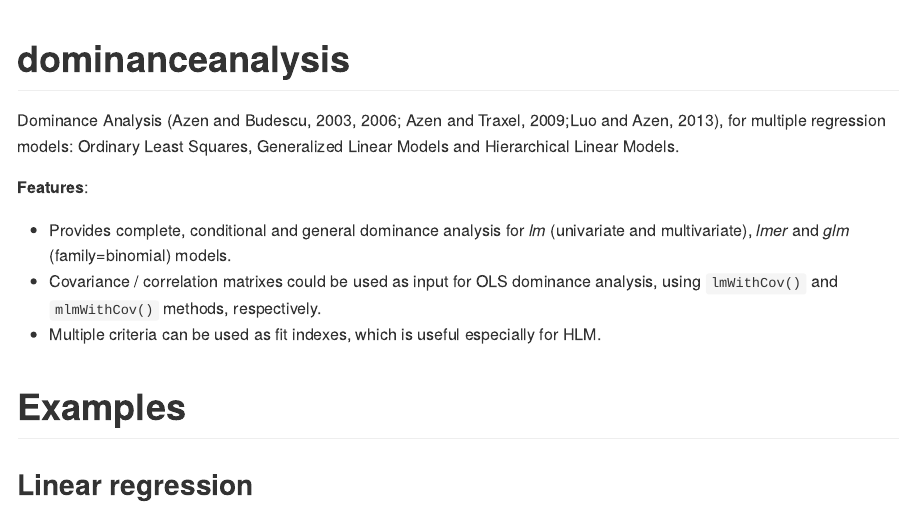
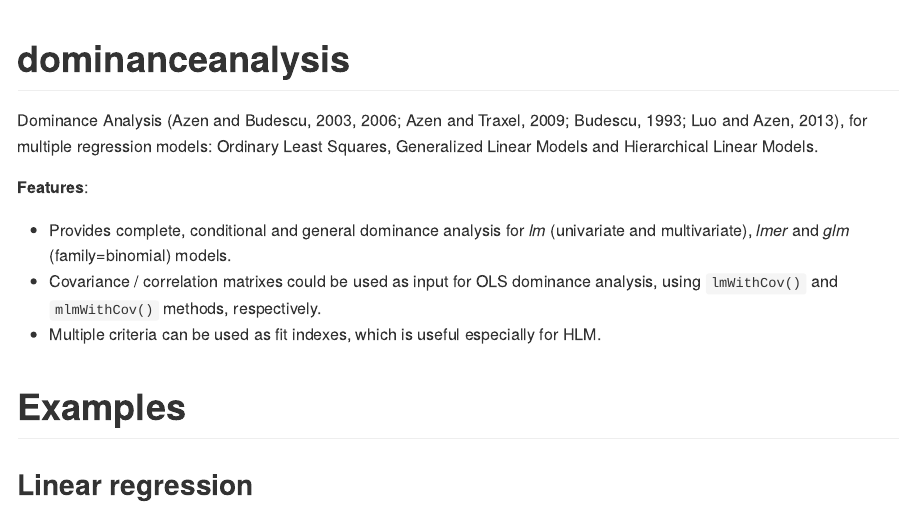
Before and after one commit to clbustos/dominanceAnalysis, an R Markdown document (README.Rmd): the page in a window 1100 px wide, from its top. The pictures show the output file README.md that the author committed with the source, drawn offline in the style of GitHub; badge pictures from the web are left out.

Commit message:
Updated NEWS.md

```diff
--- a/README.Rmd
+++ b/README.Rmd
@@ -17,7 +17,7 @@ knitr::opts_chunk$set(
 [![Build Status](https://travis-ci.org/clbustos/dominanceAnalysis.svg?branch=master)](https://travis-ci.org/clbustos/dominanceAnalysis)
 [![codecov](https://codecov.io/gh/clbustos/dominanceAnalysis/branch/master/graph/badge.svg)](https://codecov.io/gh/clbustos/dominanceAnalysis)
 
-Dominance Analysis (Azen and Budescu, 2003, 2006; Azen and Traxel, 2009;Luo and Azen, 2013), for multiple regression models: Ordinary Least Squares, Generalized Linear Models and Hierarchical Linear Models.
+Dominance Analysis (Azen and Budescu, 2003, 2006; Azen and Traxel, 2009; Budescu, 1993; Luo and Azen, 2013), for multiple regression models: Ordinary Least Squares, Generalized Linear Models and Hierarchical Linear Models.
 
 **Features**:
 
```
Also changed, not shown: R/dominanceAnalysis.r (+5 -3 lines), R/dominanceanalysis-package.r (+12 -5 lines), README.md, 4 other files.
